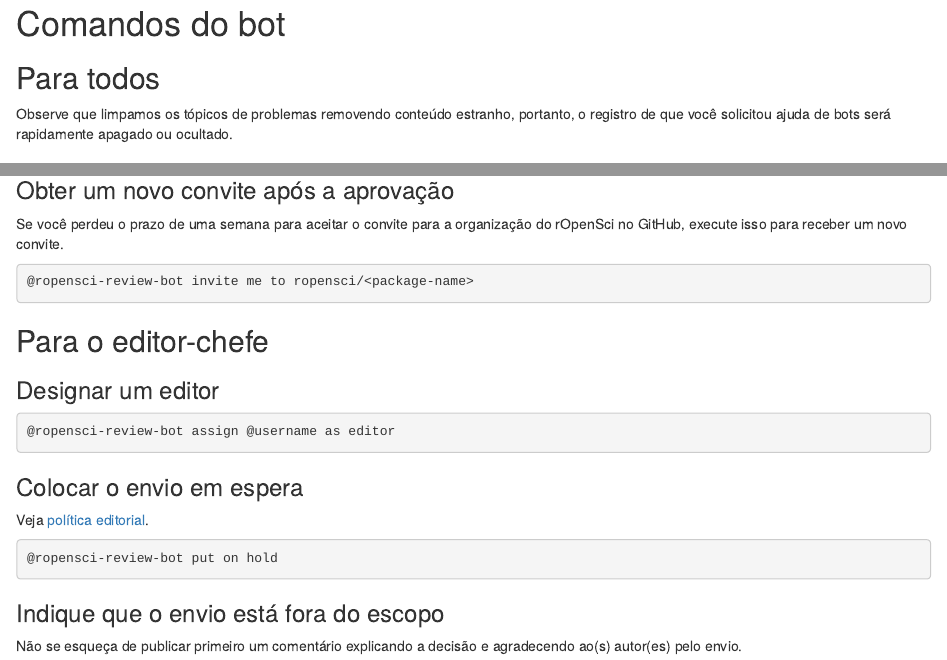
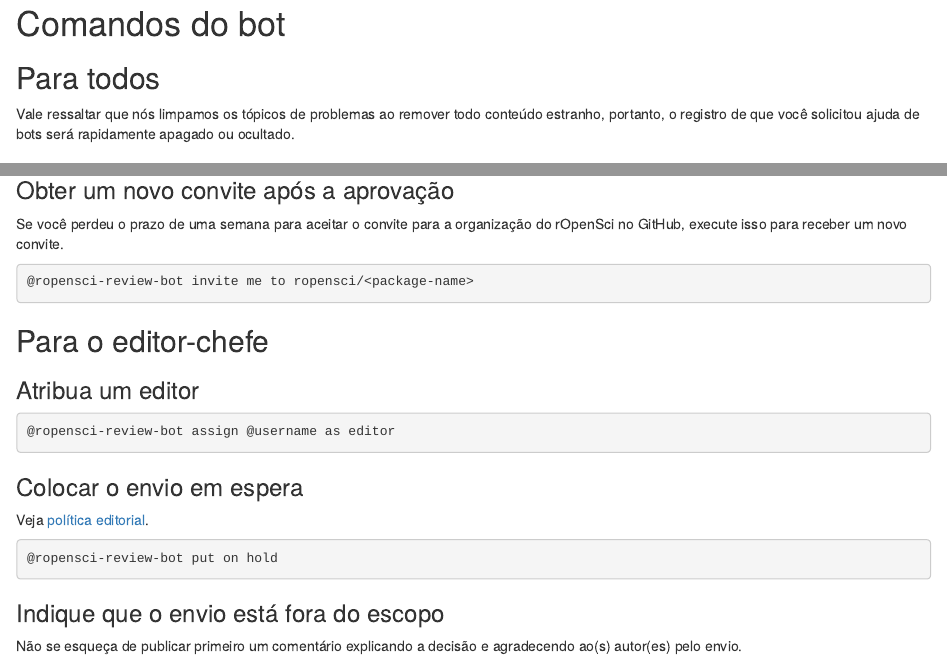
Before and after one commit to ropensci/dev_guide, an R Markdown document (bot_cheatsheet.pt.Rmd): the page in a window 1100 px wide, from its top, and a second part further down, joined at a grey line. Rendered offline with R 4.5, knitr and Pandoc, with nearby package versions.

Commit message:
Review 1 of Portuguese translation for `bot_cheatsheet.pt.Rmd` (#687)
Co-authored-by:  View Marcelo S. Perlin < marceloperlin@gmail.com>

````diff
--- a/bot_cheatsheet.pt.Rmd
+++ b/bot_cheatsheet.pt.Rmd
@@ -2,7 +2,7 @@
 
 ## Para todos {#for-everyone}
 
-Observe que limpamos os tópicos de problemas removendo conteúdo estranho, portanto, o registro de que você solicitou ajuda de bots será rapidamente apagado ou ocultado.
+Vale ressaltar que nós limpamos os tópicos de problemas ao remover todo conteúdo estranho, portanto, o registro de que você solicitou ajuda de bots será rapidamente apagado ou ocultado.
 
 ### Veja a lista de comandos disponíveis para você {#see-the-list-of-commands-available-to-you}
 
@@ -56,7 +57,7 @@
 
 ## Para o editor-chefe {#for-the-editor-in-chief}
 
-### Designar um editor {#assign-an-editor}
+### Atribua um editor {#assign-an-editor}
 
 ```markdown
 @ropensci-review-bot assign @username as editor
````
Also changed, not shown: bot_cheatsheet.pt.Rmd (1 more changed lines).
